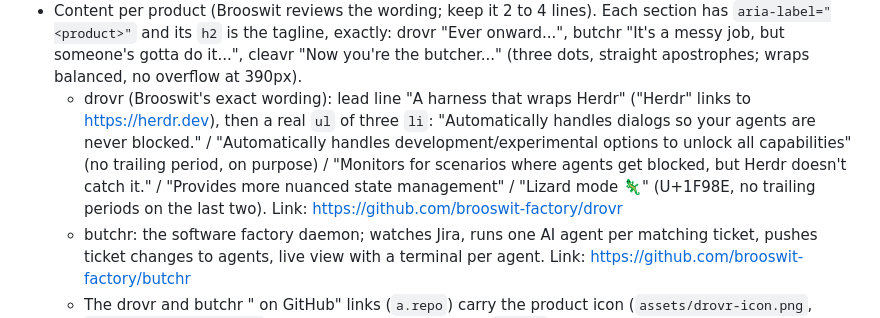
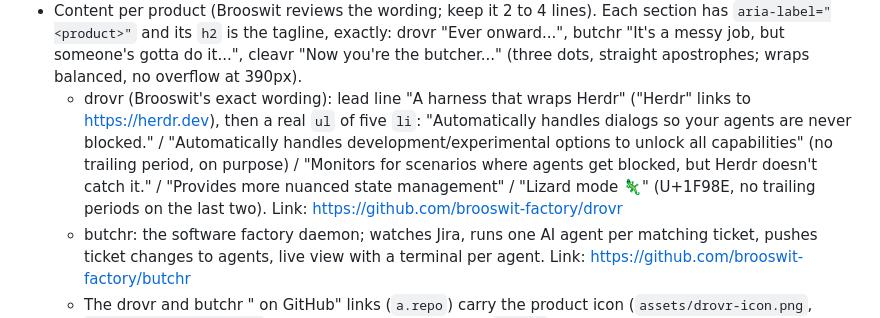
Before and after one commit to brooswit-factory/website, a Markdown page: docs/site-spec.md, the part around the change. Drawn GitHub-style.

Commit message:
FACTORY-551: spec says five li
Co-Authored-By: Claude Sonnet 5.5 <noreply@anthropic.com>

```diff
--- a/docs/site-spec.md
+++ b/docs/site-spec.md
@@ -25,7 +25,7 @@ Info area:
 - Full viewport width, dark panel, with a decorative stone-texture border down the left and right edges: `assets/border.png` (53px wide, PNG8 with alpha, ~11 KB) tiled `repeat-y` in `#info::before` (left, as is) and `#info::after` (right, mirrored with `transform:scaleX(-1)` because the image is not left-right symmetric). Edge width `clamp(24px,6vw,53px)` (`--edge`), scaled proportionally on phones; `#info` has matching side padding so text never sits on the border.
 - Text column max 64rem, centered, padded inside; body 1.25 to 1.6rem, headings up to 3.4rem, line height 1.65.
 - Content per product (Brooswit reviews the wording; keep it 2 to 4 lines). Each section has `aria-label="<product>"` and its `h2` is the tagline, exactly: drovr "Ever onward...", butchr "It's a messy job, but someone's gotta do it...", cleavr "Now you're the butcher..." (three dots, straight apostrophes; wraps balanced, no overflow at 390px).
-  - drovr (Brooswit's exact wording): lead line "A harness that wraps Herdr" ("Herdr" links to https://herdr.dev), then a real `ul` of three `li`: "Automatically handles dialogs so your agents are never blocked." / "Automatically handles development/experimental options to unlock all capabilities" (no trailing period, on purpose) / "Monitors for scenarios where agents get blocked, but Herdr doesn't catch it." / "Provides more nuanced state management" / "Lizard mode 🦎" (U+1F98E, no trailing periods on the last two). Link: https://github.com/brooswit-factory/drovr
+  - drovr (Brooswit's exact wording): lead line "A harness that wraps Herdr" ("Herdr" links to https://herdr.dev), then a real `ul` of five `li`: "Automatically handles dialogs so your agents are never blocked." / "Automatically handles development/experimental options to unlock all capabilities" (no trailing period, on purpose) / "Monitors for scenarios where agents get blocked, but Herdr doesn't catch it." / "Provides more nuanced state management" / "Lizard mode 🦎" (U+1F98E, no trailing periods on the last two). Link: https://github.com/brooswit-factory/drovr
   - butchr: the software factory daemon; watches Jira, runs one AI agent per matching ticket, pushes ticket changes to agents, live view with a terminal per agent. Link: https://github.com/brooswit-factory/butchr
   - The drovr and butchr "<product> on GitHub" links (`a.repo`) carry the product icon (`assets/drovr-icon.png`, `assets/butchr-icon.png`, 96px PNG8 shown at 48x48, `alt=""` because the link text names the product) inside the same `<a>`, vertically centered with the text.
   - cleavr: Chrome extension that slides a butchr agent panel in from the side of the page with a live terminal. PRIVATE repo: no links; the text says "Not publicly available yet." No link or icon yet (Brooswit publishes it later; the manager says when to add the link, icon and release download).
```
